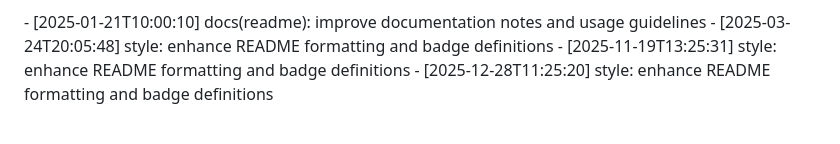
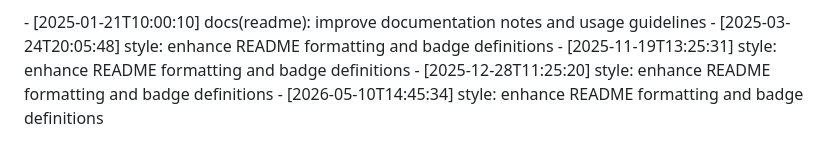
Before and after one commit to abrar225/Library-Management-System, a Markdown page: README.md, the part around the change. Rendered like a GitHub page.

Commit message:
style: enhance README formatting and badge definitions

```diff
--- a/README.md
+++ b/README.md
@@ -163,3 +163,4 @@ Open a Pull Request
 - [2025-03-24T20:05:48] style: enhance README formatting and badge definitions
 - [2025-11-19T13:25:31] style: enhance README formatting and badge definitions
 - [2025-12-28T11:25:20] style: enhance README formatting and badge definitions
+- [2026-05-10T14:45:34] style: enhance README formatting and badge definitions
```
